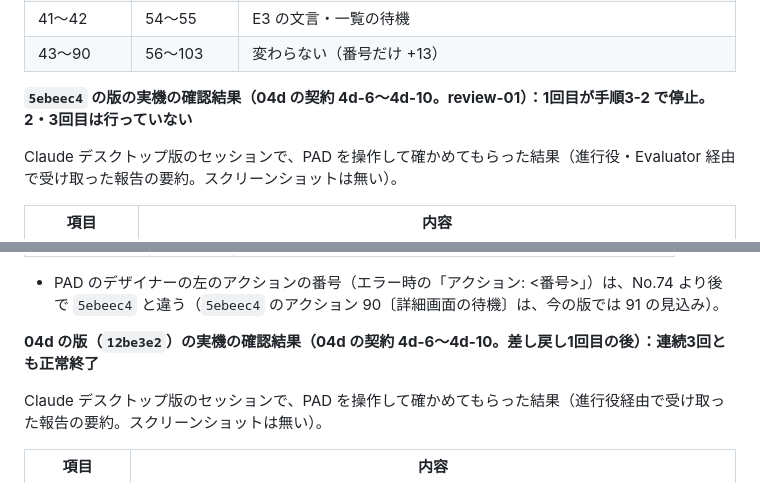
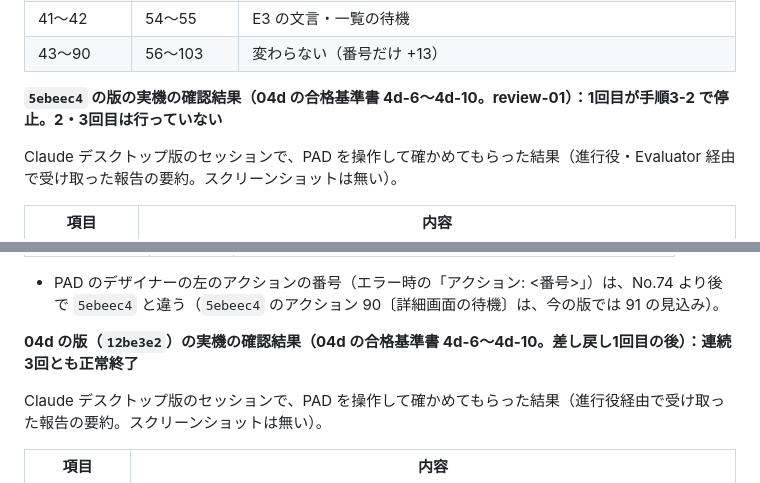
Before and after one commit to nishizawa8211/demo, a Markdown page: flows/application-check/verification-log.md, 2 parts joined by grey strips. GitHub-like rendering.

```diff
--- a/flows/application-check/verification-log.md
+++ b/flows/application-check/verification-log.md
@@ -372,7 +372,7 @@ Claude デスクトップ版のセッションで、PAD を操作して確かめ
 | 41〜42 | 54〜55 | E3 の文言・一覧の待機 |
 | 43〜90 | 56〜103 | 変わらない（番号だけ +13） |
 
-**`5ebeec4` の版の実機の確認結果（04d の契約 4d-6〜4d-10。review-01）：1回目が手順3-2 で停止。2・3回目は行っていない**
+**`5ebeec4` の版の実機の確認結果（04d の合格基準書 4d-6〜4d-10。review-01）：1回目が手順3-2 で停止。2・3回目は行っていない**
 
 Claude デスクトップ版のセッションで、PAD を操作して確かめてもらった結果（進行役・Evaluator 経由で受け取った報告の要約。スクリーンショットは無い）。
 
@@ -425,7 +425,7 @@ Claude デスクトップ版のセッションで、PAD を操作して確かめ
 
 - PAD のデザイナーの左のアクションの番号（エラー時の「アクション: <番号>」）は、No.74 より後で `5ebeec4` と違う（`5ebeec4` のアクション 90〔詳細画面の待機〕は、今の版では 91 の見込み）。
 
-**04d の版（`12be3e2`）の実機の確認結果（04d の契約 4d-6〜4d-10。差し戻し1回目の後）：連続3回とも正常終了**
+**04d の版（`12be3e2`）の実機の確認結果（04d の合格基準書 4d-6〜4d-10。差し戻し1回目の後）：連続3回とも正常終了**
 
 Claude デスクトップ版のセッションで、PAD を操作して確かめてもらった結果（進行役経由で受け取った報告の要約。スクリーンショットは無い）。
 
```
Also changed, not shown: other parts of flows/application-check/verification-log.md (+4 -4 lines).
